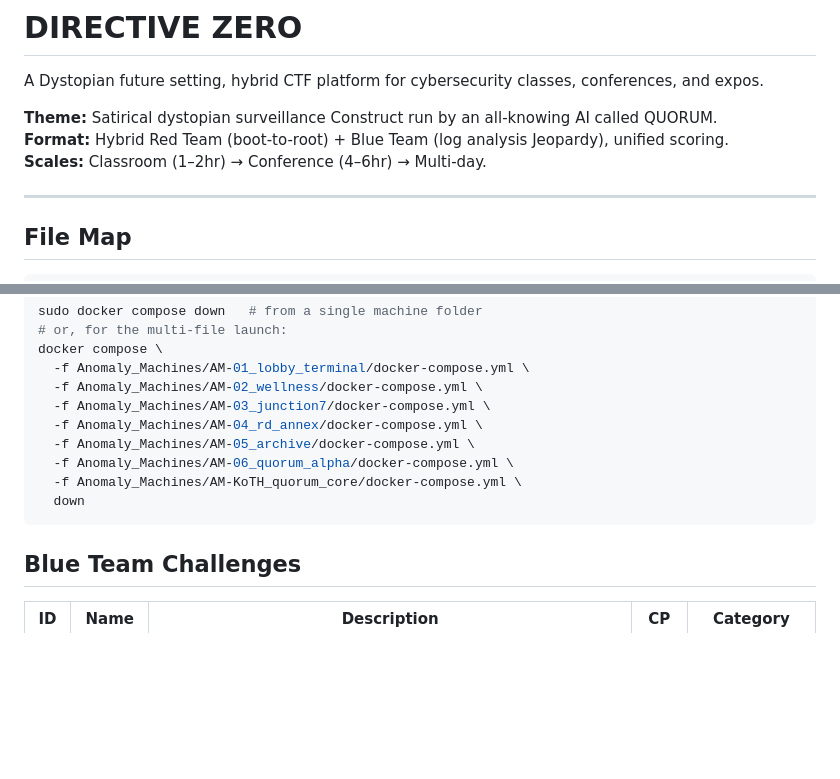
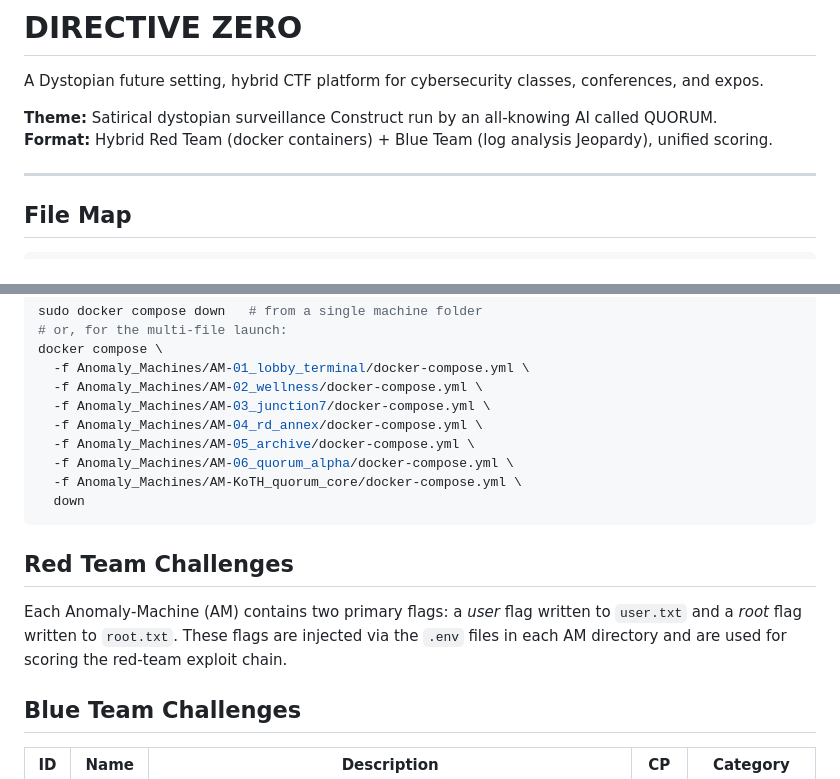
Before and after one commit to bkarnes/SecureWV-17_CTF, a Markdown page: README.md, 2 parts joined by grey strips. Rendered like a GitHub page; blank space fills up the shorter version.

````diff
--- a/README.md
+++ b/README.md
@@ -3,8 +3,7 @@
 A Dystopian future setting, hybrid CTF platform for cybersecurity classes, conferences, and expos.
 
 **Theme:** Satirical dystopian surveillance Construct run by an all-knowing AI called QUORUM.
-**Format:** Hybrid Red Team (boot-to-root) + Blue Team (log analysis Jeopardy), unified scoring.
-**Scales:** Classroom (1–2hr) → Conference (4–6hr) → Multi-day.
+**Format:** Hybrid Red Team (docker containers) + Blue Team (log analysis Jeopardy), unified scoring.
 
 ---
 
@@ -97,6 +96,11 @@ docker compose \
   down
 ```
 
+## Red Team Challenges
+Each Anomaly‑Machine (AM) contains two primary flags: a *user* flag written to `user.txt` and a *root* flag written to `root.txt`. These flags are injected via the `.env` files in each AM directory and are used for scoring the red‑team exploit chain.
+
+
+
 ## Blue Team Challenges
 
 | ID | Name | Description | CP | Category |
````
